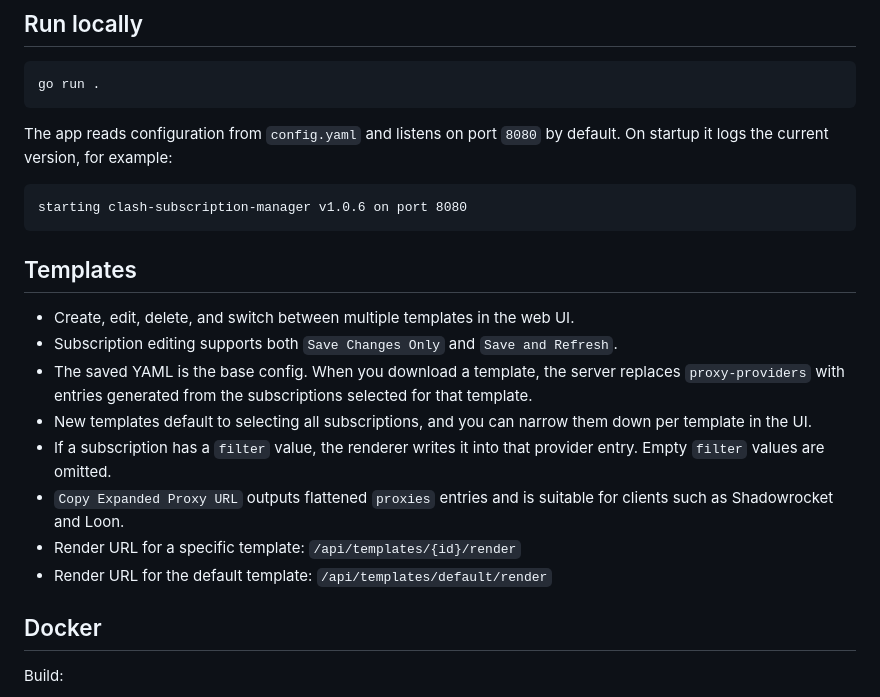
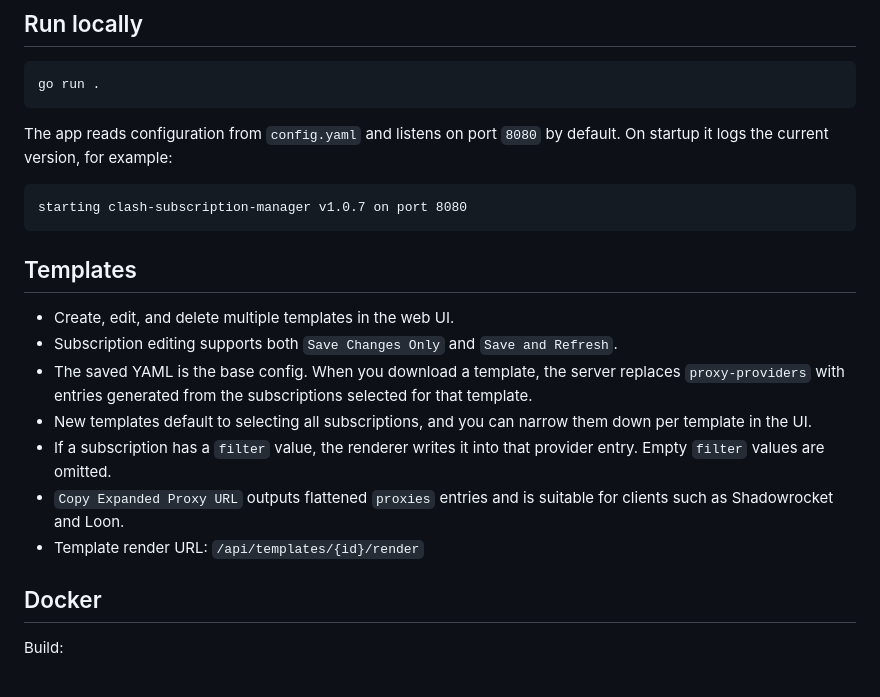
Before and after one commit to zhf883680/clash-subscription-manager, a Markdown page: README.md, the part around one of its changes. GitHub-like rendering.

````diff
--- a/README.md
+++ b/README.md
@@ -34,19 +36,18 @@ The app reads configuration from `config.yaml` and listens on port `8080` by def
 On startup it logs the current version, for example:
 
 ```text
-starting clash-subscription-manager v1.0.6 on port 8080
+starting clash-subscription-manager v1.0.7 on port 8080
 ```
 
 ## Templates
 
-- Create, edit, delete, and switch between multiple templates in the web UI.
+- Create, edit, and delete multiple templates in the web UI.
 - Subscription editing supports both `Save Changes Only` and `Save and Refresh`.
 - The saved YAML is the base config. When you download a template, the server replaces `proxy-providers` with entries generated from the subscriptions selected for that template.
 - New templates default to selecting all subscriptions, and you can narrow them down per template in the UI.
 - If a subscription has a `filter` value, the renderer writes it into that provider entry. Empty `filter` values are omitted.
 - `Copy Expanded Proxy URL` outputs flattened `proxies` entries and is suitable for clients such as Shadowrocket and Loon.
-- Render URL for a specific template: `/api/templates/{id}/render`
-- Render URL for the default template: `/api/templates/default/render`
+- Template render URL: `/api/templates/{id}/render`
 
 ## Docker
 
````
Also changed, not shown: other parts of README.md (+5 -3 lines), README.zh-CN.md (+9 -8 lines), img/1.png (deleted), img/2.png (deleted), img/截屏2026-04-12 13.11.54.png (added), img/截屏2026-04-12 13.13.04.png (added), img/截屏2026-04-12 13.13.17.png (added), 6 other files.
